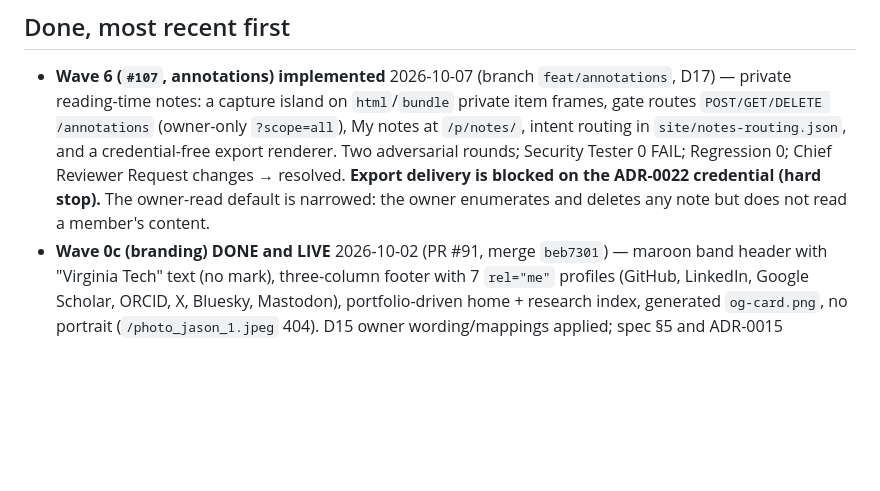
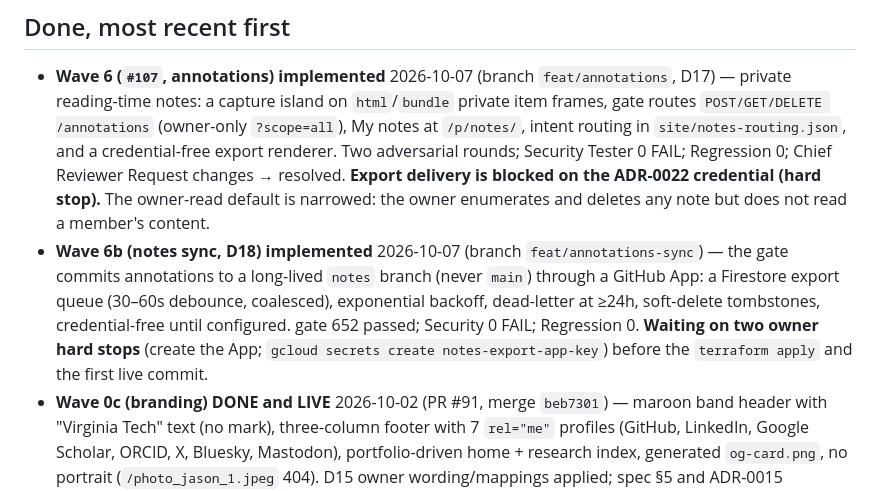
Before and after one commit to djjay0131/website, a Markdown page: llm/memory_bank/progress.md, the part around the change. Rendered like a GitHub page; blank space fills up the shorter version.

```diff
--- a/llm/memory_bank/progress.md
+++ b/llm/memory_bank/progress.md
@@ -59,6 +59,13 @@ merged reality, not plans.
   Reviewer Request changes → resolved. **Export delivery is blocked on the ADR-0022
   credential (hard stop).** The owner-read default is narrowed: the owner enumerates and
   deletes any note but does not read a member's content.
+- **Wave 6b (notes sync, D18) implemented** 2026-10-07 (branch `feat/annotations-sync`) —
+  the gate commits annotations to a long-lived `notes` branch (never `main`) through a
+  GitHub App: a Firestore export queue (30–60s debounce, coalesced), exponential backoff,
+  dead-letter at ≥24h, soft-delete tombstones, credential-free until configured. gate 652
+  passed; Security 0 FAIL; Regression 0. **Waiting on two owner hard stops** (create the
+  App; `gcloud secrets create notes-export-app-key`) before the `terraform apply` and the
+  first live commit.
 - **Wave 0c (branding) DONE and LIVE** 2026-10-02 (PR #91, merge `beb7301`) — maroon
   band header with "Virginia Tech" text (no mark), three-column footer with 7
   `rel="me"` profiles (GitHub, LinkedIn, Google Scholar, ORCID, X, Bluesky, Mastodon),
```
Also changed, not shown: llm/memory_bank/activeContext.md (+34 -14 lines), 1 other file.
